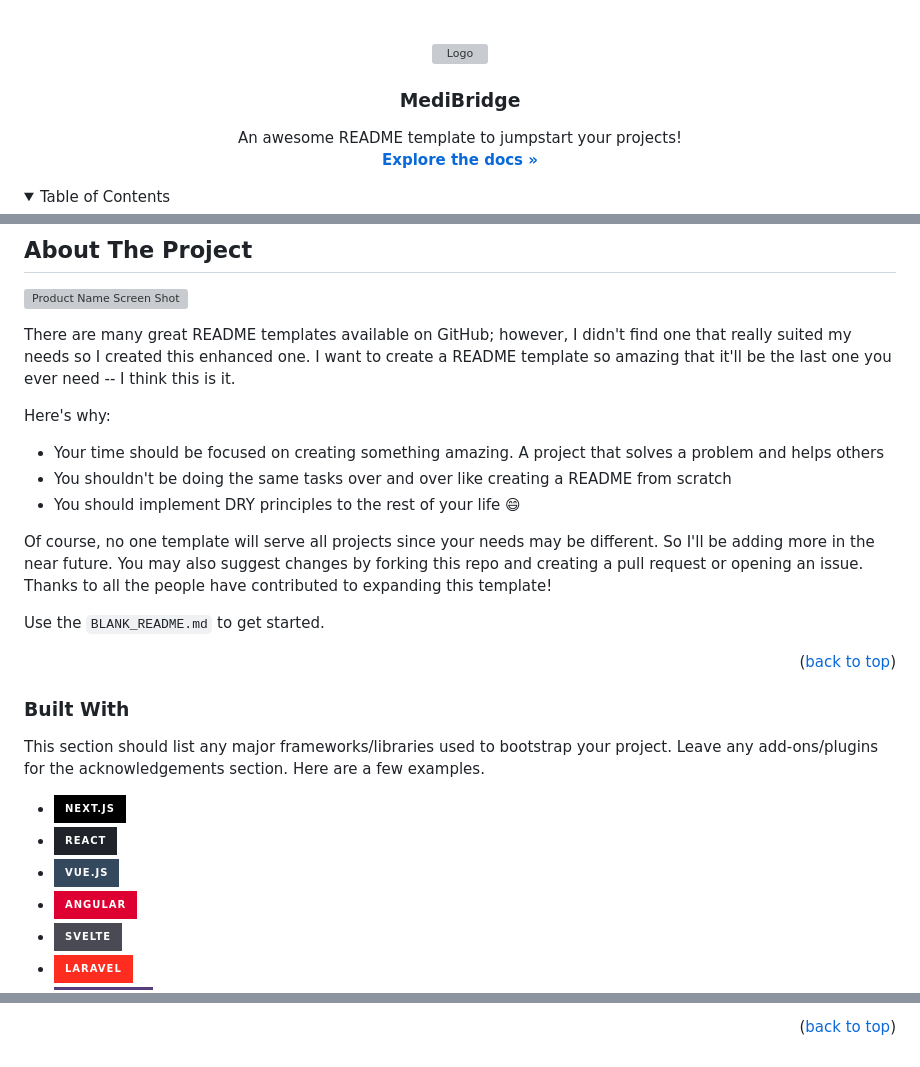
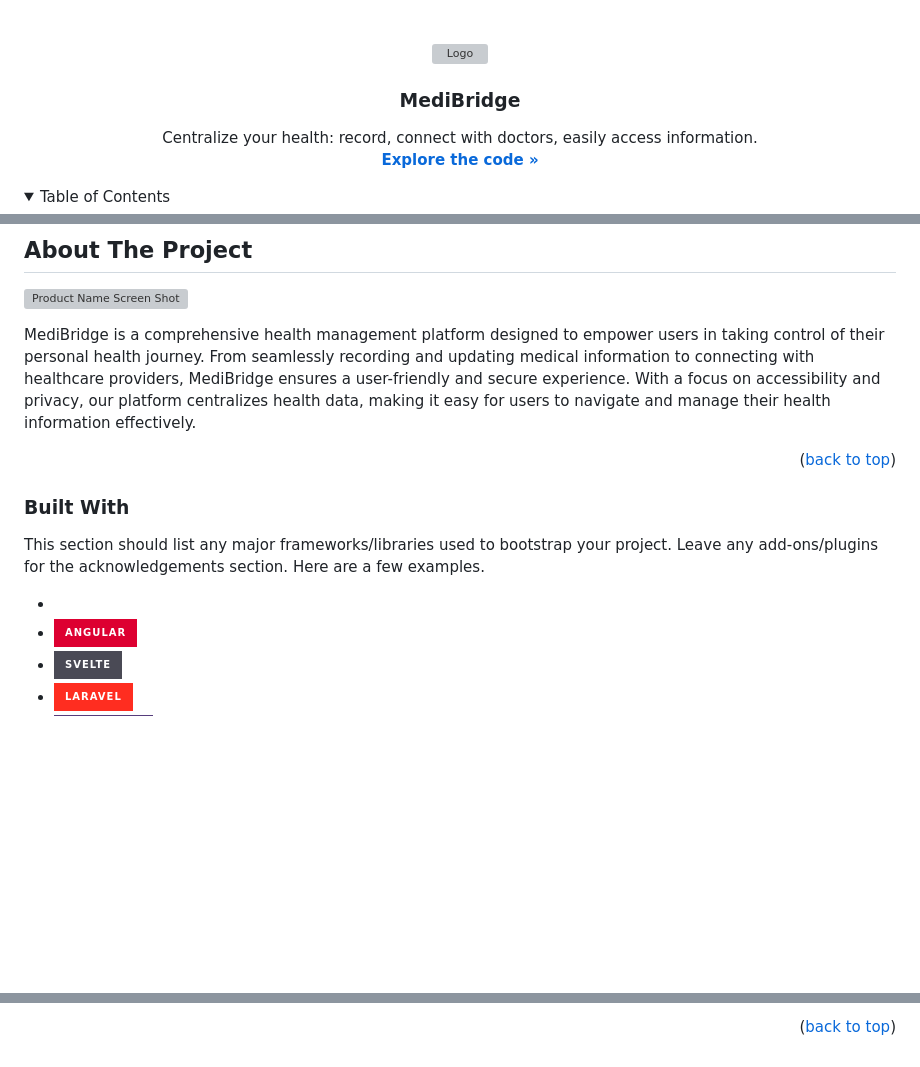
Before and after one commit to LorenzoAluigi/Project-MediBridge, a Markdown page: README.md, 3 parts joined by grey strips. GitHub-like rendering; folded sections open; badges without logos; blank space fills up the shorter version; grey boxes are pictures that could not be loaded.

Commit message:
add about project section

```diff
--- a/README.md
+++ b/README.md
@@ -7,12 +7,12 @@
     <img src="./MediBridge/src/assets/img/Logo.png" alt="Logo" width="80" height="80">
   </a>
 
-  <h3 align="center">MediBridge</h3>
+  <h3 align="center"><strong>Medi</strong>Bridge</h3>
 
   <p align="center">
-    An awesome README template to jumpstart your projects!
+   Centralize your health: record, connect with doctors, easily access information.
     <br />
-    <a href="https://github.com/othneildrew/Best-README-Template"><strong>Explore the docs »</strong></a>
+    <a href="https://github.com/othneildrew/Best-README-Template"><strong>Explore the code »</strong></a>
 
 
   </p>
@@ -50,17 +50,7 @@
 
 [![Product Name Screen Shot][product-screenshot]](https://example.com)
 
-There are many great README templates available on GitHub; however, I didn't find one that really suited my needs so I created this enhanced one. I want to create a README template so amazing that it'll be the last one you ever need -- I think this is it.
-
-Here's why:
-
-- Your time should be focused on creating something amazing. A project that solves a problem and helps others
-- You shouldn't be doing the same tasks over and over like creating a README from scratch
-- You should implement DRY principles to the rest of your life :smile:
-
-Of course, no one template will serve all projects since your needs may be different. So I'll be adding more in the near future. You may also suggest changes by forking this repo and creating a pull request or opening an issue. Thanks to all the people have contributed to expanding this template!
-
-Use the `BLANK_README.md` to get started.
+MediBridge is a comprehensive health management platform designed to empower users in taking control of their personal health journey. From seamlessly recording and updating medical information to connecting with healthcare providers, MediBridge ensures a user-friendly and secure experience. With a focus on accessibility and privacy, our platform centralizes health data, making it easy for users to navigate and manage their health information effectively.
 
 <p align="right">(<a href="#readme-top">back to top</a>)</p>
 
@@ -68,9 +58,7 @@ Use the `BLANK_README.md` to get started.
 
 This section should list any major frameworks/libraries used to bootstrap your project. Leave any add-ons/plugins for the acknowledgements section. Here are a few examples.
 
-- [![Next][Next.js]][Next-url]
-- [![React][React.js]][React-url]
-- [![Vue][Vue.js]][Vue-url]
+-
 - [![Angular][Angular.io]][Angular-url]
 - [![Svelte][Svelte.dev]][Svelte-url]
 - [![Laravel][Laravel.com]][Laravel-url]
@@ -208,7 +196,7 @@ Use this space to list resources you find helpful and would like to give credit
 [license-url]: https://github.com/othneildrew/Best-README-Template/blob/master/LICENSE.txt
 [linkedin-shield]: https://img.shields.io/badge/-LinkedIn-black.svg?style=for-the-badge&logo=linkedin&colorB=555
 [linkedin-url]: https://linkedin.com/in/othneildrew
-[product-screenshot]: images/screenshot.png
+[product-screenshot]: ./MediBridge/src/assets/img/dashboard.jpg
 [Next.js]: https://img.shields.io/badge/next.js-000000?style=for-the-badge&logo=nextdotjs&logoColor=white
 [Next-url]: https://nextjs.org/
 [React.js]: https://img.shields.io/badge/React-20232A?style=for-the-badge&logo=react&logoColor=61DAFB
```
